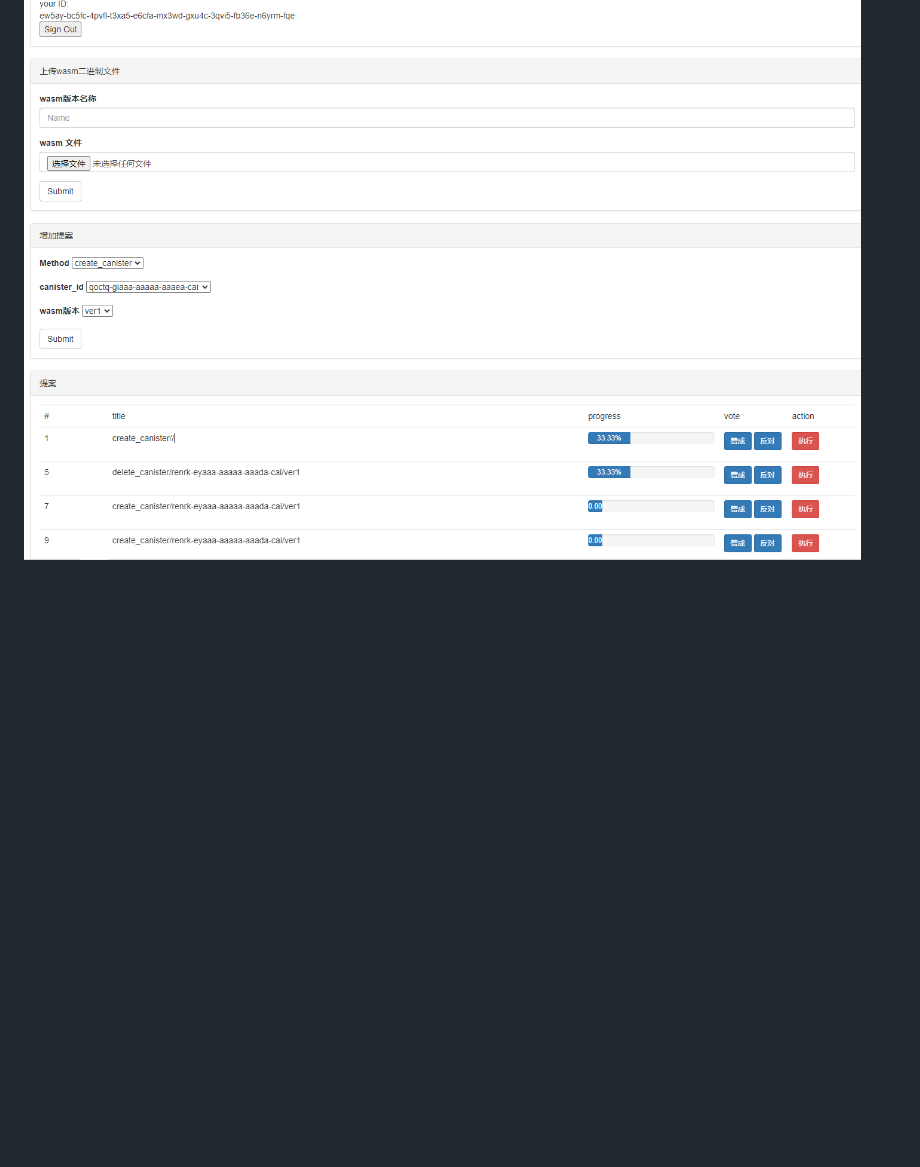
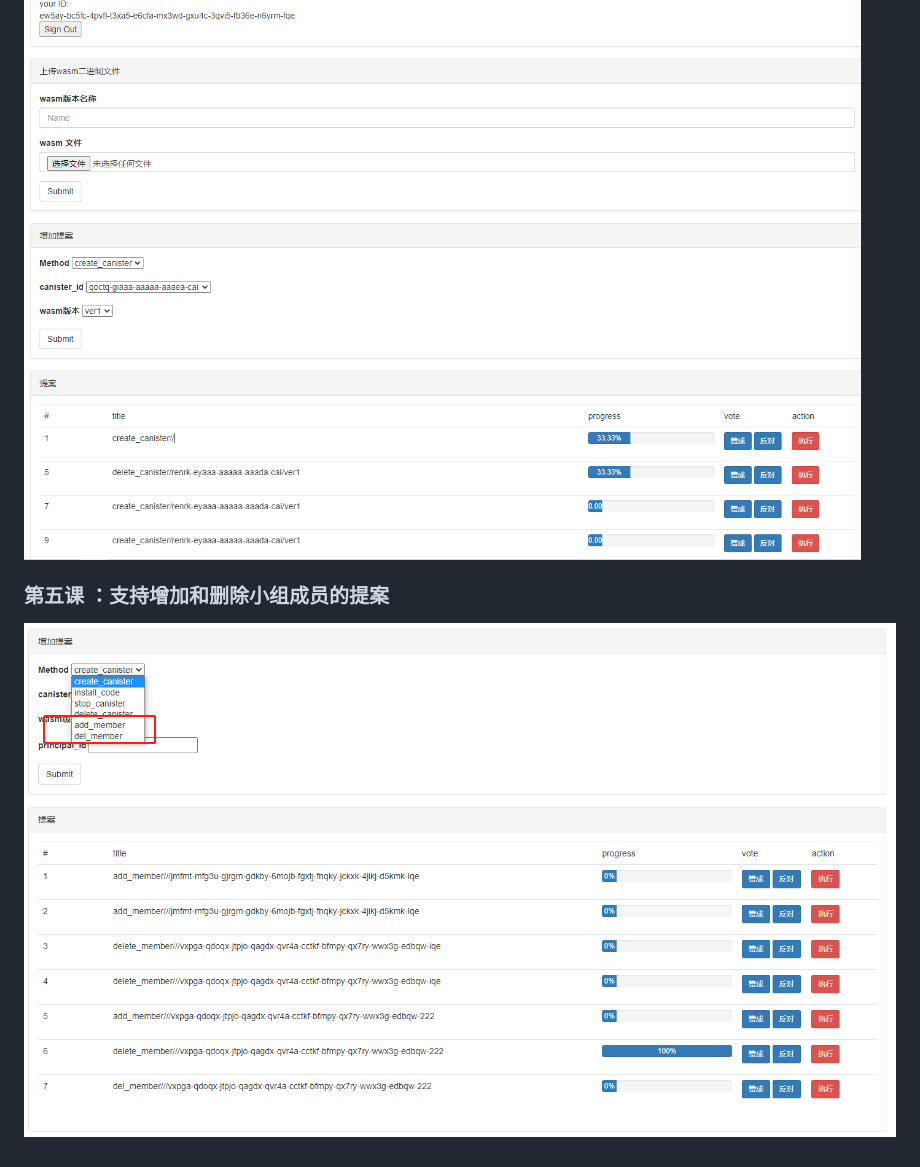
Before and after one commit to lxinyuhn/ic_canister_management, a Markdown page: README.md, the part around the change. Drawn GitHub-style; pictures changed too: 5_20220611235706.png (added); blank space fills up the shorter version.

```diff
--- a/README.md
+++ b/README.md
@@ -26,3 +26,6 @@ dfx canister --wallet=$(dfx identity get-wallet) call canister_manager vote '(1,
 
 ### 第四课 ：执行截图
 ![image](执行截图_20220609213217.png)
+
+### 第五课 ：支持增加和删除小组成员的提案
+![image](5_20220611235706.png)
```
Also changed, not shown: 3 other files.
